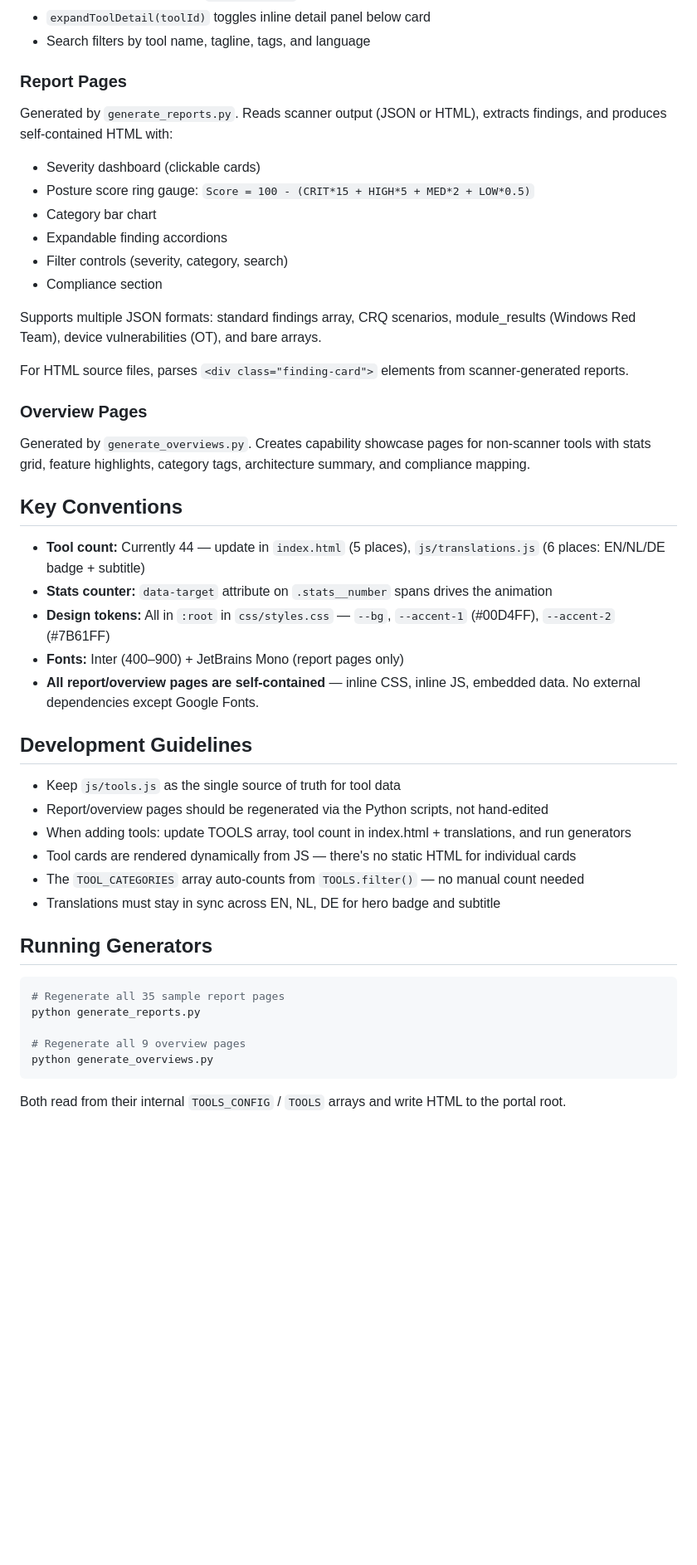
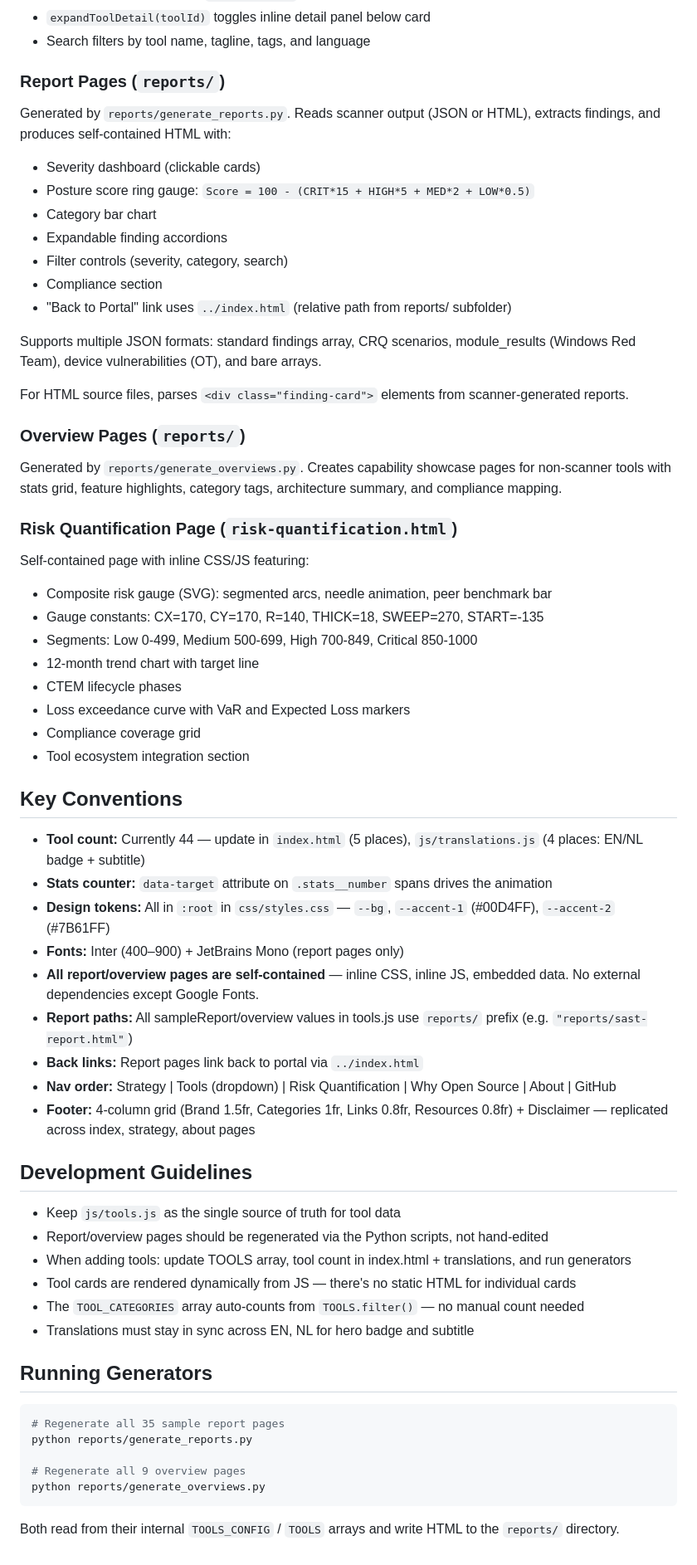
Before and after one commit to Krishcalin/My-Portal, a Markdown page: CLAUDE.md, the part around one of its changes. Shown at 83% size. Drawn GitHub-style; blank space fills up the shorter version.

````diff
--- a/CLAUDE.md
+++ b/CLAUDE.md
@@ -49,31 +51,48 @@ overview? (string — overview HTML filename)
 - `expandToolDetail(toolId)` toggles inline detail panel below card
 - Search filters by tool name, tagline, tags, and language
 
-### Report Pages
+### Report Pages (`reports/`)
 
-Generated by `generate_reports.py`. Reads scanner output (JSON or HTML), extracts findings, and produces self-contained HTML with:
+Generated by `reports/generate_reports.py`. Reads scanner output (JSON or HTML), extracts findings, and produces self-contained HTML with:
 - Severity dashboard (clickable cards)
 - Posture score ring gauge: `Score = 100 - (CRIT*15 + HIGH*5 + MED*2 + LOW*0.5)`
 - Category bar chart
 - Expandable finding accordions
 - Filter controls (severity, category, search)
 - Compliance section
+- "Back to Portal" link uses `../index.html` (relative path from reports/ subfolder)
 
 Supports multiple JSON formats: standard findings array, CRQ scenarios, module_results (Windows Red Team), device vulnerabilities (OT), and bare arrays.
 
 For HTML source files, parses `<div class="finding-card">` elements from scanner-generated reports.
 
-### Overview Pages
+### Overview Pages (`reports/`)
 
-Generated by `generate_overviews.py`. Creates capability showcase pages for non-scanner tools with stats grid, feature highlights, category tags, architecture summary, and compliance mapping.
+Generated by `reports/generate_overviews.py`. Creates capability showcase pages for non-scanner tools with stats grid, feature highlights, category tags, architecture summary, and compliance mapping.
+
+### Risk Quantification Page (`risk-quantification.html`)
+
+Self-contained page with inline CSS/JS featuring:
+- Composite risk gauge (SVG): segmented arcs, needle animation, peer benchmark bar
+- Gauge constants: CX=170, CY=170, R=140, THICK=18, SWEEP=270, START=-135
+- Segments: Low 0-499, Medium 500-699, High 700-849, Critical 850-1000
+- 12-month trend chart with target line
+- CTEM lifecycle phases
+- Loss exceedance curve with VaR and Expected Loss markers
+- Compliance coverage grid
+- Tool ecosystem integration section
 
 ## Key Conventions
 
-- **Tool count:** Currently 44 — update in `index.html` (5 places), `js/translations.js` (6 places: EN/NL/DE badge + subtitle)
+- **Tool count:** Currently 44 — update in `index.html` (5 places), `js/translations.js` (4 places: EN/NL badge + subtitle)
 - **Stats counter:** `data-target` attribute on `.stats__number` spans drives the animation
 - **Design tokens:** All in `:root` in `css/styles.css` — `--bg`, `--accent-1` (#00D4FF), `--accent-2` (#7B61FF)
 - **Fonts:** Inter (400–900) + JetBrains Mono (report pages only)
 - **All report/overview pages are self-contained** — inline CSS, inline JS, embedded data. No external dependencies except Google Fonts.
+- **Report paths:** All sampleReport/overview values in tools.js use `reports/` prefix (e.g. `"reports/sast-report.html"`)
+- **Back links:** Report pages link back to portal via `../index.html`
+- **Nav order:** Strategy | Tools (dropdown) | Risk Quantification | Why Open Source | About | GitHub
+- **Footer:** 4-column grid (Brand 1.5fr, Categories 1fr, Links 0.8fr, Resources 0.8fr) + Disclaimer — replicated across index, strategy, about pages
 
 ## Development Guidelines
 
@@ -82,16 +101,16 @@ Generated by `generate_overviews.py`. Creates capability showcase pages for non-
 - When adding tools: update TOOLS array, tool count in index.html + translations, and run generators
 - Tool cards are rendered dynamically from JS — there's no static HTML for individual cards
 - The `TOOL_CATEGORIES` array auto-counts from `TOOLS.filter()` — no manual count needed
-- Translations must stay in sync across EN, NL, DE for hero badge and subtitle
+- Translations must stay in sync across EN, NL for hero badge and subtitle
 
 ## Running Generators
 
 ```bash
 # Regenerate all 35 sample report pages
-python generate_reports.py
+python reports/generate_reports.py
 
 # Regenerate all 9 overview pages
-python generate_overviews.py
+python reports/generate_overviews.py
 ```
 
-Both read from their internal `TOOLS_CONFIG` / `TOOLS` arrays and write HTML to the portal root.
+Both read from their internal `TOOLS_CONFIG` / `TOOLS` arrays and write HTML to the `reports/` directory.
````
Also changed, not shown: other parts of CLAUDE.md (+9 -7 lines), README.md (+28 -13 lines).
